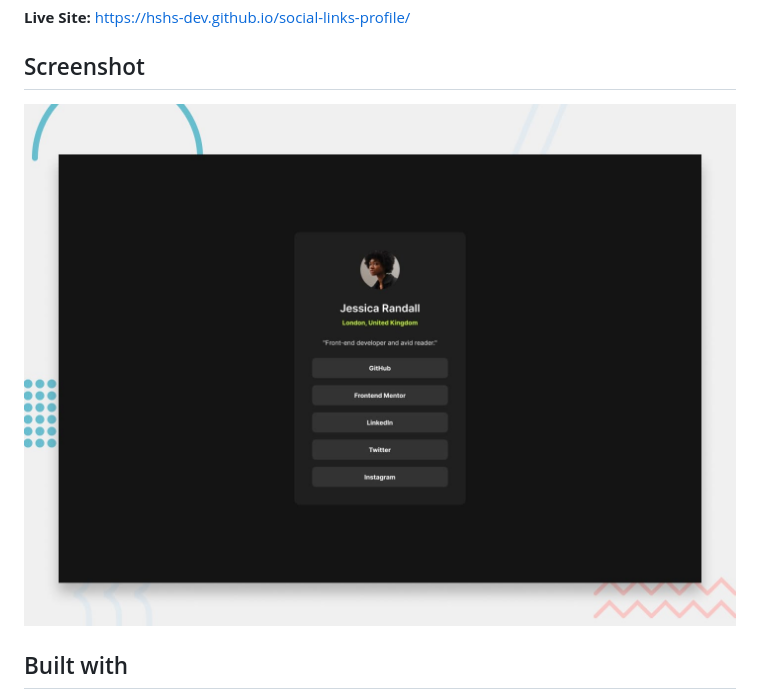
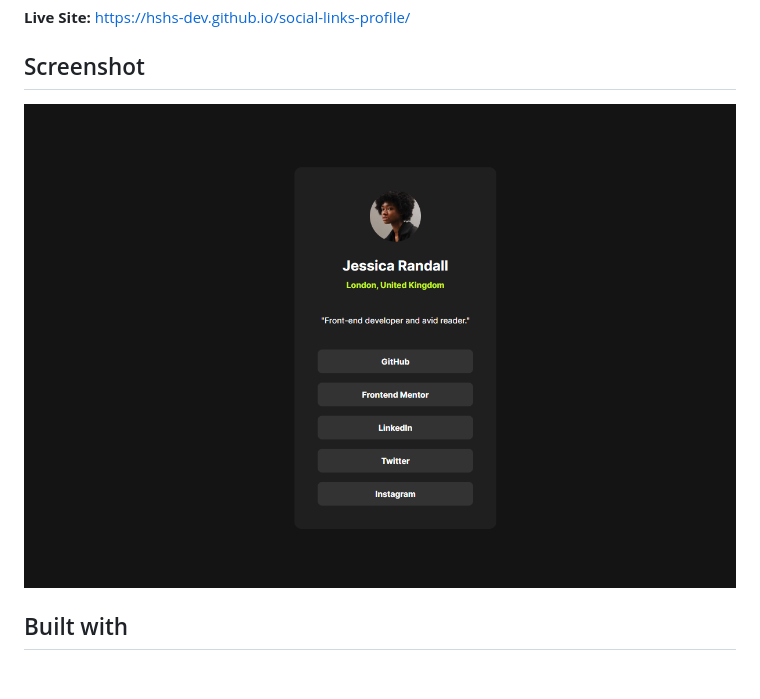
Before and after one commit to HsHs-dev/social-links-profile, a Markdown page: README.md, the part around the change. Rendered like a GitHub page; pictures changed too: finished.png (added); blank space fills up the shorter version.

Commit message:
- edit README provided screenshot

```diff
--- a/README.md
+++ b/README.md
@@ -9,7 +9,7 @@ A solution to the [Social Links Profile](https://www.frontendmentor.io/challenge
 ## Screenshot
 
 <p align=center>
-    <img src="./preview.jpg">
+    <img src="./finished.png">
 </p>
 
 ## Built with
```
